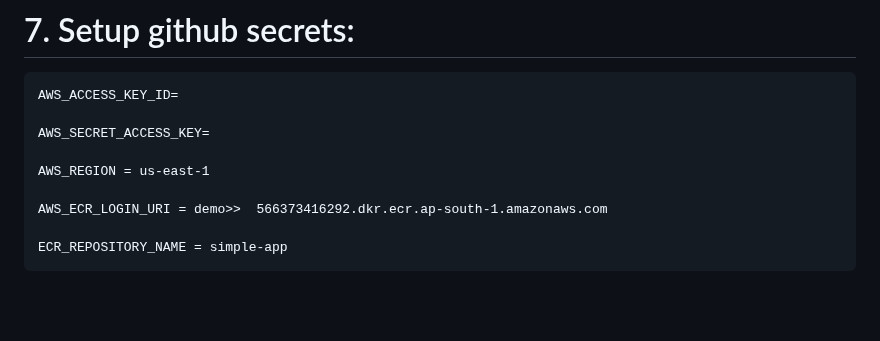
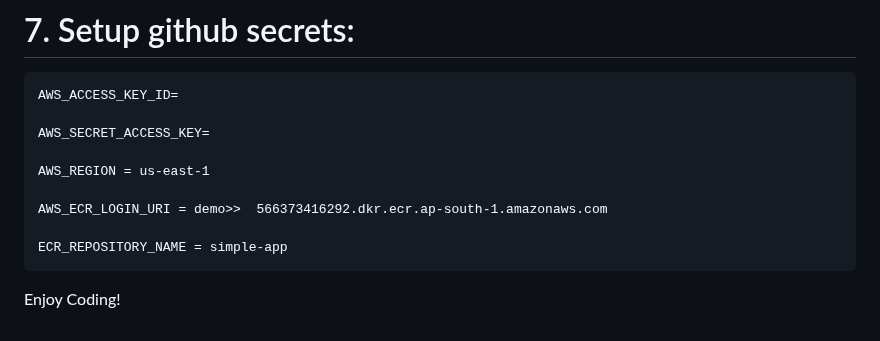
Before and after one commit to MANMEET75/ShotClassifierAI, a Markdown page: README.md, the part around the change. GitHub-like rendering; blank space fills up the shorter version.

```diff
--- a/README.md
+++ b/README.md
@@ -142,3 +142,5 @@ open up you local host and port
     AWS_ECR_LOGIN_URI = demo>>  566373416292.dkr.ecr.ap-south-1.amazonaws.com
 
     ECR_REPOSITORY_NAME = simple-app
+
+Enjoy Coding!
```
